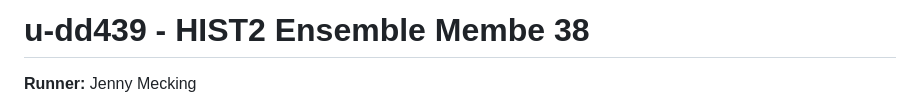
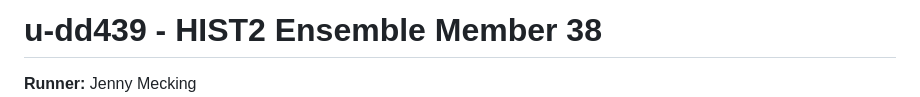
Before and after one commit to NCAS-CMS/canari, a Markdown page: docs/hist2/38-dd439.md, the part around the change printed below. Rendered like a GitHub page.

```diff
--- a/docs/hist2/38-dd439.md
+++ b/docs/hist2/38-dd439.md
@@ -1,4 +1,4 @@
-# u-dd439 - HIST2 Ensemble Membe 38
+# u-dd439 - HIST2 Ensemble Member 38
 
 **Runner:**  Jenny Mecking
 **Run Start Date:**  23.02.2024
```
Also changed, not shown: other parts of docs/hist2/38-dd439.md (+1 -1 lines).
